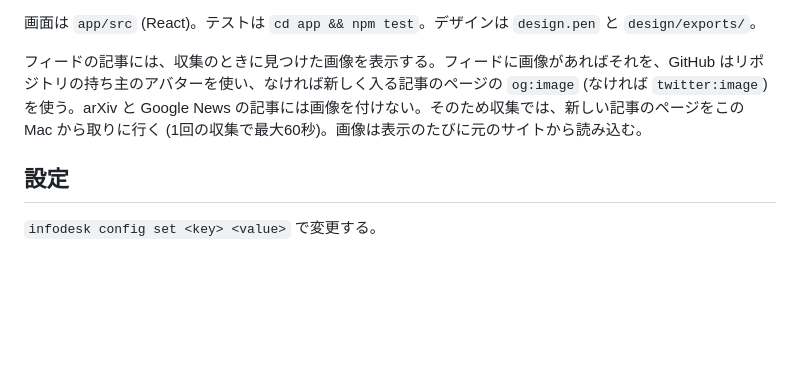
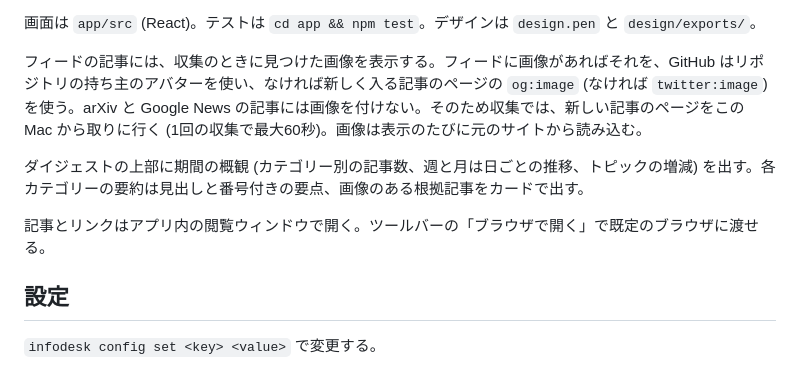
Before and after one commit to kousuke-takeuchi/InfoDesk, a Markdown page: README.md, the part around the change. Drawn GitHub-style; blank space fills up the shorter version.

Commit message:
docs: describe the visual digest and the in-app reader
Verified: cargo test --workspace (core 133, app 75, cli 11), clippy -D
warnings and fmt --check clean; app vitest 268 and build (dist/reader.html
present); agent vitest 53; npm run bundle ships agent/agent.mjs. The
digest overview, headline, numbered points and image cards were checked
in headless Chrome against a mocked backend. The reader window itself is
not yet checked in the running app.

```diff
--- a/README.md
+++ b/README.md
@@ -35,6 +35,10 @@ cd app && npm install && npm run tauri dev
 画面は `app/src` (React)。テストは `cd app && npm test`。デザインは `design.pen` と `design/exports/`。
 
 フィードの記事には、収集のときに見つけた画像を表示する。フィードに画像があればそれを、GitHub はリポジトリの持ち主のアバターを使い、なければ新しく入る記事のページの `og:image` (なければ `twitter:image`) を使う。arXiv と Google News の記事には画像を付けない。そのため収集では、新しい記事のページをこの Mac から取りに行く (1回の収集で最大60秒)。画像は表示のたびに元のサイトから読み込む。
+
+ダイジェストの上部に期間の概観 (カテゴリー別の記事数、週と月は日ごとの推移、トピックの増減) を出す。各カテゴリーの要約は見出しと番号付きの要点、画像のある根拠記事をカードで出す。
+
+記事とリンクはアプリ内の閲覧ウィンドウで開く。ツールバーの「ブラウザで開く」で既定のブラウザに渡せる。
 
 ## 設定
 
```
